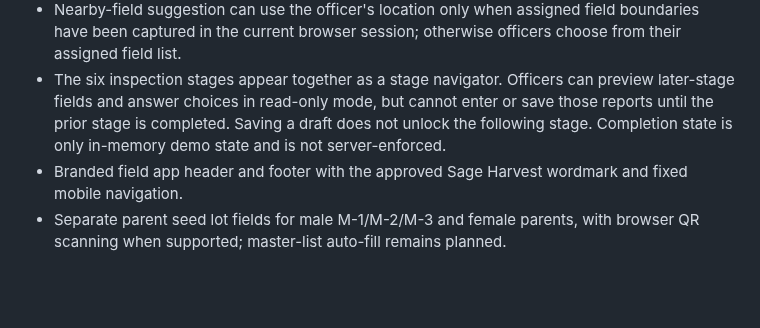
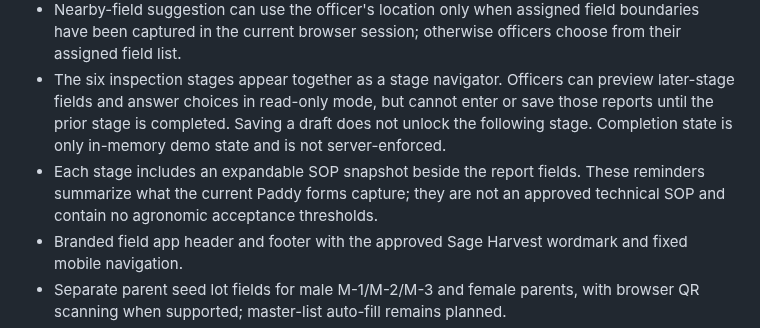
Before and after one commit to rajavadlamani-png/seed-production-intelligence-platform, a Markdown page: README.md, the part around the change. Rendered like a GitHub page; blank space fills up the shorter version.

Commit message:
Add stage-wise inspection SOP snapshots (README.md)

```diff
--- a/README.md
+++ b/README.md
@@ -16,6 +16,7 @@ Open `index.html` in a browser, or use the [live demo](https://rajavadlamani-png
 - Guided field app preview with a welcome screen, mobile-number entry, a clearly labeled demo verification code (`123456`), compact Today / Fields / Reports / More tabs, and one selected farmer/field at a time.
 - Nearby-field suggestion can use the officer's location only when assigned field boundaries have been captured in the current browser session; otherwise officers choose from their assigned field list.
 - The six inspection stages appear together as a stage navigator. Officers can preview later-stage fields and answer choices in read-only mode, but cannot enter or save those reports until the prior stage is completed. Saving a draft does not unlock the following stage. Completion state is only in-memory demo state and is not server-enforced.
+- Each stage includes an expandable SOP snapshot beside the report fields. These reminders summarize what the current Paddy forms capture; they are not an approved technical SOP and contain no agronomic acceptance thresholds.
 - Branded field app header and footer with the approved Sage Harvest wordmark and fixed mobile navigation.
 - Separate parent seed lot fields for male M-1/M-2/M-3 and female parents, with browser QR scanning when supported; master-list auto-fill remains planned.
 - Farmer master-list and assignment workflow. Excel import is intentionally not enabled in the public prototype.
```
